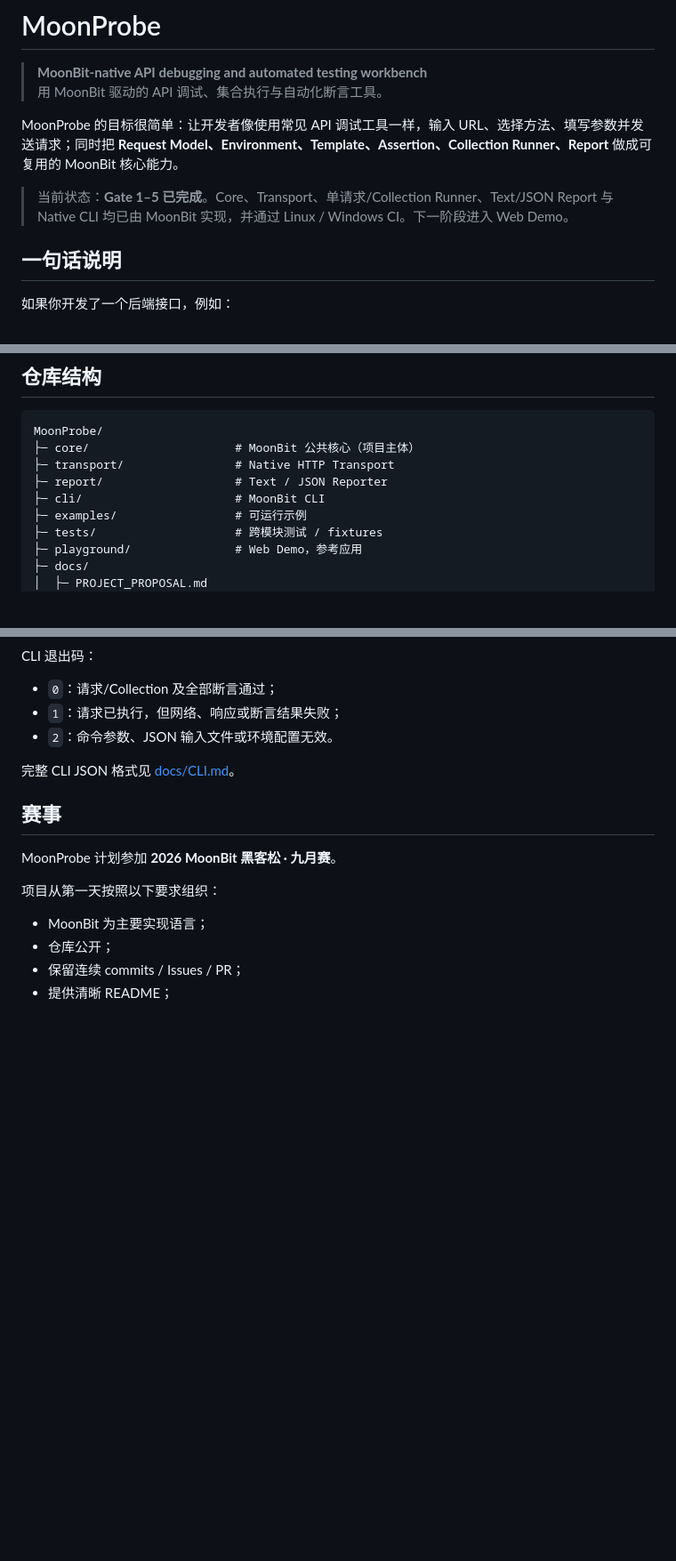
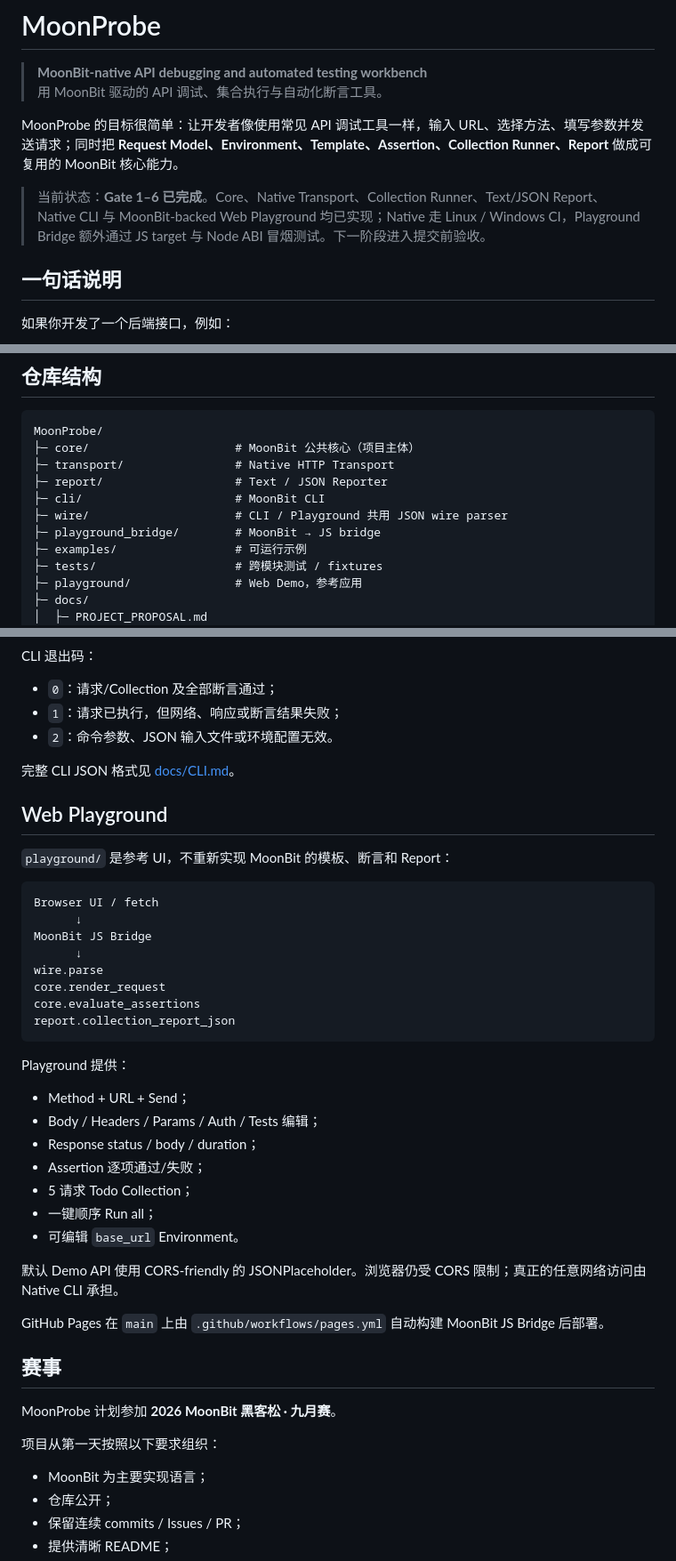
Before and after one commit to wulisususu/MoonProbe, a Markdown page: README.md, 3 parts joined by grey strips. Shown at 89% size. GitHub-like rendering; blank space fills up the shorter version.

Commit message:
docs: document MoonBit-backed playground

````diff
--- a/README.md
+++ b/README.md
@@ -5,7 +5,7 @@
 
 MoonProbe 的目标很简单：让开发者像使用常见 API 调试工具一样，输入 URL、选择方法、填写参数并发送请求；同时把 **Request Model、Environment、Template、Assertion、Collection Runner、Report** 做成可复用的 MoonBit 核心能力。
 
-> 当前状态：**Gate 1–5 已完成**。Core、Transport、单请求/Collection Runner、Text/JSON Report 与 Native CLI 均已由 MoonBit 实现，并通过 Linux / Windows CI。下一阶段进入 Web Demo。
+> 当前状态：**Gate 1–6 已完成**。Core、Native Transport、Collection Runner、Text/JSON Report、Native CLI 与 MoonBit-backed Web Playground 均已实现；Native 走 Linux / Windows CI，Playground Bridge 额外通过 JS target 与 Node ABI 冒烟测试。下一阶段进入提交前验收。
 
 ## 一句话说明
 
@@ -169,6 +169,8 @@ MoonProbe/
 ├─ transport/                # Native HTTP Transport
 ├─ report/                   # Text / JSON Reporter
 ├─ cli/                      # MoonBit CLI
+├─ wire/                     # CLI / Playground 共用 JSON wire parser
+├─ playground_bridge/        # MoonBit → JS bridge
 ├─ examples/                 # 可运行示例
 ├─ tests/                    # 跨模块测试 / fixtures
 ├─ playground/               # Web Demo，参考应用
@@ -234,6 +236,35 @@ CLI 退出码：
 
 完整 CLI JSON 格式见 [docs/CLI.md](docs/CLI.md)。
 
+## Web Playground
+
+`playground/` 是参考 UI，不重新实现 MoonBit 的模板、断言和 Report：
+
+```text
+Browser UI / fetch
+      ↓
+MoonBit JS Bridge
+      ↓
+wire.parse
+core.render_request
+core.evaluate_assertions
+report.collection_report_json
+```
+
+Playground 提供：
+
+- Method + URL + Send；
+- Body / Headers / Params / Auth / Tests 编辑；
+- Response status / body / duration；
+- Assertion 逐项通过/失败；
+- 5 请求 Todo Collection；
+- 一键顺序 Run all；
+- 可编辑 `base_url` Environment。
+
+默认 Demo API 使用 CORS-friendly 的 JSONPlaceholder。浏览器仍受 CORS 限制；真正的任意网络访问由 Native CLI 承担。
+
+GitHub Pages 在 `main` 上由 `.github/workflows/pages.yml` 自动构建 MoonBit JS Bridge 后部署。
+
 ## 赛事
 
 MoonProbe 计划参加 **2026 MoonBit 黑客松 · 九月赛**。
````
